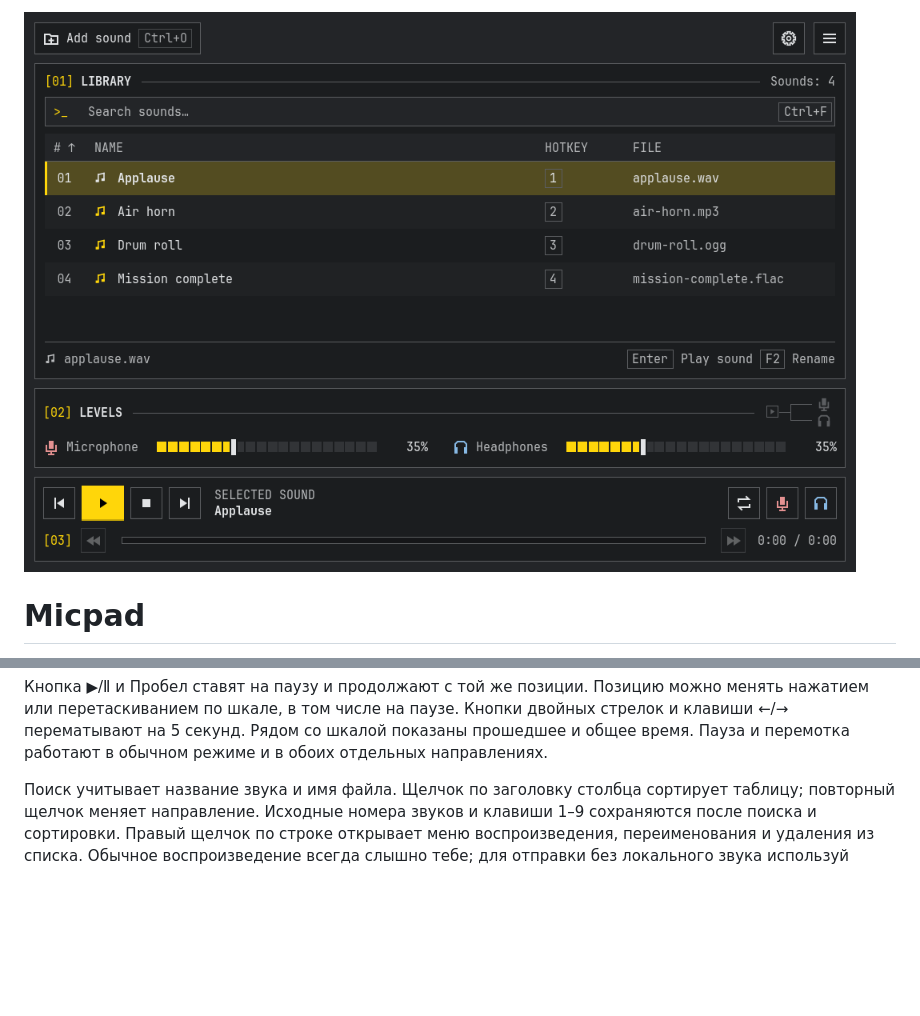
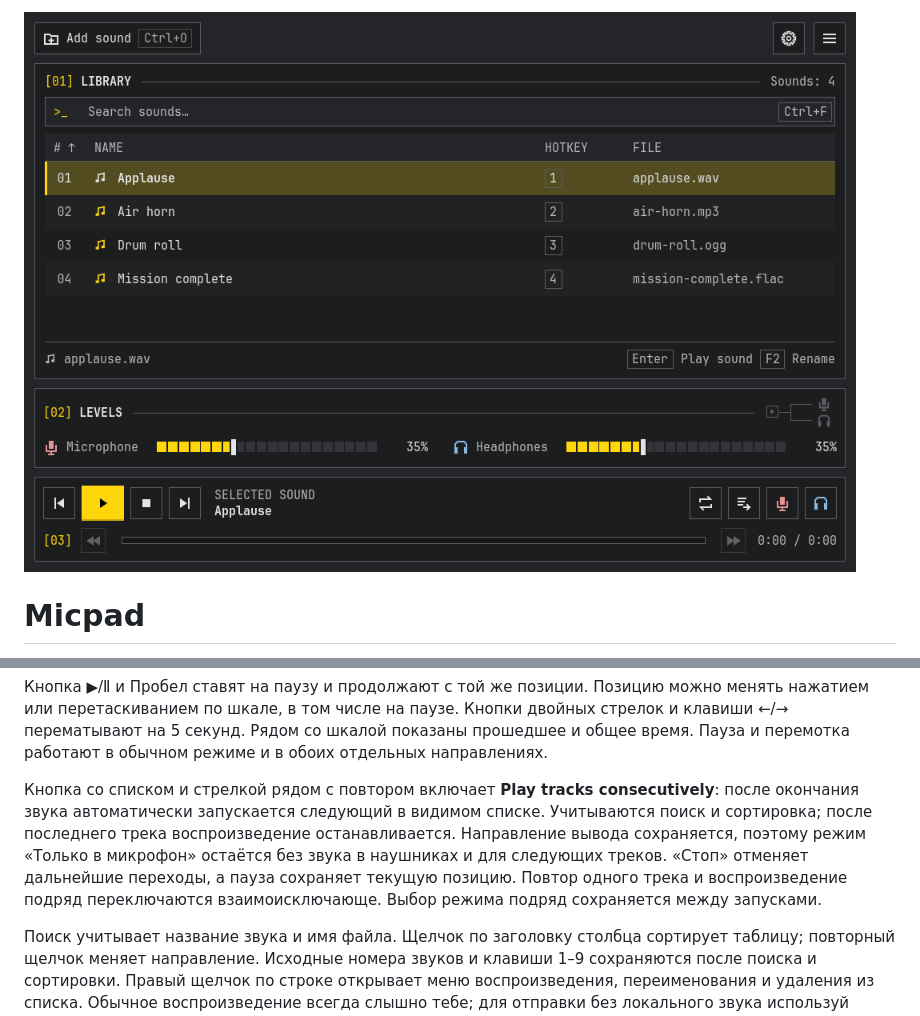
Before and after one commit to chilloviAKRI/micpad, a Markdown page: README.md, 2 parts joined by grey strips. Rendered like a GitHub page; pictures changed too: docs/screenshot-en.png; blank space fills up the shorter version.

Commit message:
Add consecutive playback in library order

```diff
--- a/README.md
+++ b/README.md
@@ -65,6 +65,15 @@
 на паузе. Кнопки двойных стрелок и клавиши ←/→ перематывают на 5 секунд.
 Рядом со шкалой показаны прошедшее и общее время. Пауза и перемотка
 работают в обычном режиме и в обоих отдельных направлениях.
+
+Кнопка со списком и стрелкой рядом с повтором включает **Play tracks
+consecutively**: после окончания звука автоматически запускается следующий
+в видимом списке. Учитываются поиск и сортировка; после последнего трека
+воспроизведение останавливается. Направление вывода сохраняется, поэтому
+режим «Только в микрофон» остаётся без звука в наушниках и для следующих
+треков. «Стоп» отменяет дальнейшие переходы, а пауза сохраняет текущую
+позицию. Повтор одного трека и воспроизведение подряд переключаются
+взаимоисключающе. Выбор режима подряд сохраняется между запусками.
 
 Поиск учитывает название звука и имя файла. Щелчок по заголовку столбца
 сортирует таблицу; повторный щелчок меняет направление. Исходные номера
```
Also changed, not shown: docs/screenshot.png, docs/theme-paper.png, docs/theme-tokyo-night.png, 11 other files.
